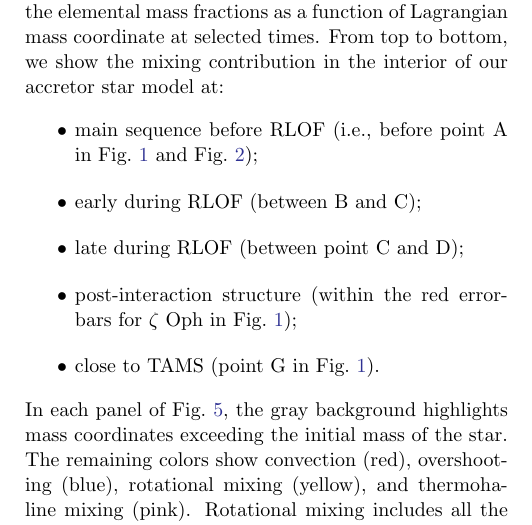
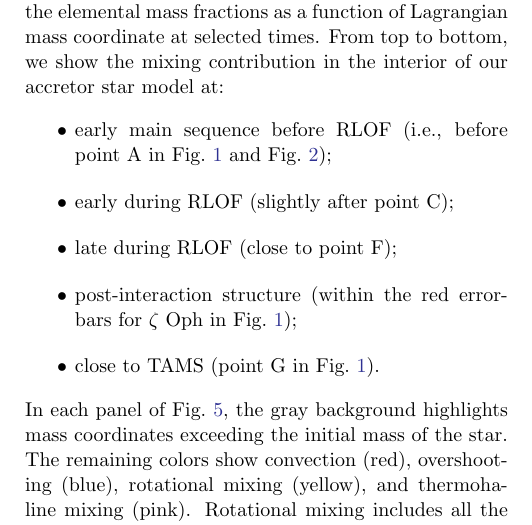
Before and after one commit to mathren/zeta_oph, a LaTeX paper (manuscript/zeta_ophiuchi.tex): part of one column of page 9 of 18, cut so that both start at the same text. Compiled offline with pdfLaTeX; an older LaTeX class or package is replaced by its successor.

Commit message:
fixed bullet point mixing

```diff
--- a/manuscript/zeta_ophiuchi.tex
+++ b/manuscript/zeta_ophiuchi.tex
@@ -873,10 +873,10 @@ fractions as a function of Lagrangian mass coordinate at
 selected times. From top to bottom, we show the mixing contribution in
 the interior of our accretor star model at:
 \begin{itemize}
-\item main sequence before RLOF (i.e., before point A in
+\item early main sequence before RLOF (i.e., before point A in
   \Figref{fig:HRD_both} and \Figref{fig:MT});
-\item early during  RLOF (between B and C);
-\item late during RLOF (between point C and D);
+\item early during RLOF (slightly after point C);
+\item late during RLOF (close to point F);
 \item post-interaction structure (within the red errorbars for \zoph\ in \Figref{fig:HRD_both});
 \item close to TAMS (point G in \Figref{fig:HRD_both}).
 \end{itemize}
```
